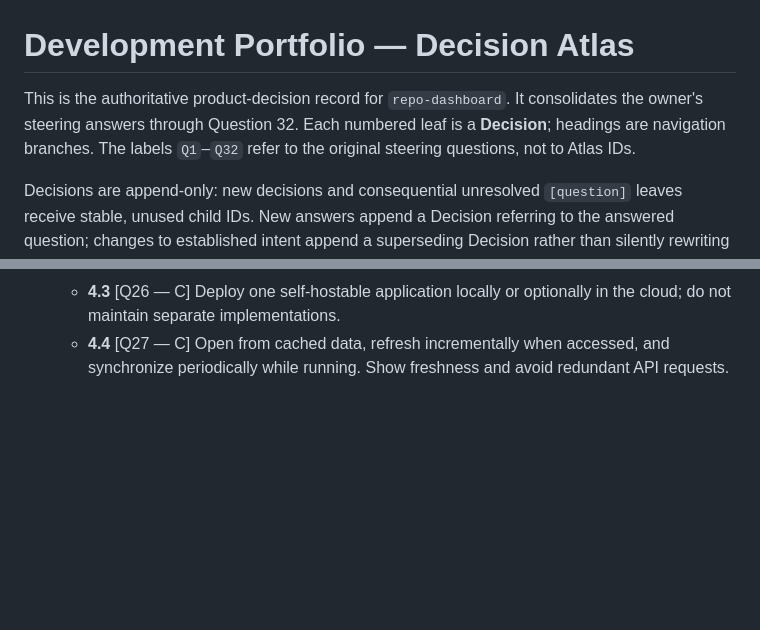
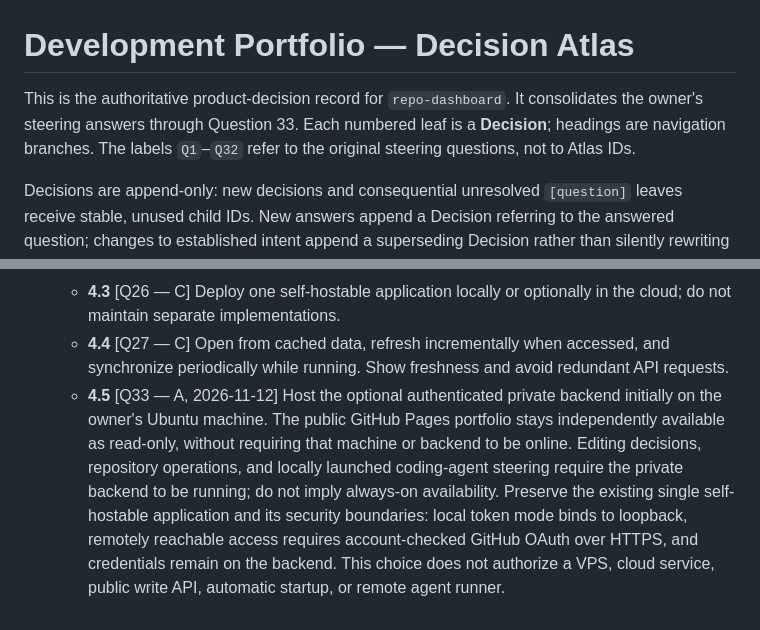
Before and after one commit to moritzbrantner/repo-dashboard, a Markdown page: docs/decisions/atlas.md, 2 parts joined by grey strips. Drawn GitHub-style; blank space fills up the shorter version.

Commit message:
docs: record local Ubuntu backend hosting decision (Q33)

```diff
--- a/docs/decisions/atlas.md
+++ b/docs/decisions/atlas.md
@@ -1,6 +1,6 @@
 # Development Portfolio — Decision Atlas
 
-This is the authoritative product-decision record for `repo-dashboard`. It consolidates the owner's steering answers through Question 32. Each numbered leaf is a **Decision**; headings are navigation branches. The labels `Q1`–`Q32` refer to the original steering questions, not to Atlas IDs.
+This is the authoritative product-decision record for `repo-dashboard`. It consolidates the owner's steering answers through Question 33. Each numbered leaf is a **Decision**; headings are navigation branches. The labels `Q1`–`Q32` refer to the original steering questions, not to Atlas IDs.
 
 Decisions are append-only: new decisions and consequential unresolved `[question]` leaves receive stable, unused child IDs. New answers append a Decision referring to the answered question; changes to established intent append a superseding Decision rather than silently rewriting old entries. GitHub issues own implementation and native dependencies; this Atlas owns product intent. Progress statistics are derived, not a second source of truth.
 
@@ -40,3 +40,4 @@ Decisions are append-only: new decisions and consequential unresolved `[question
   - **4.2** [Q25 — A] The initial application is personal and private, with GitHub authentication and repository access controls.
   - **4.3** [Q26 — C] Deploy one self-hostable application locally or optionally in the cloud; do not maintain separate implementations.
   - **4.4** [Q27 — C] Open from cached data, refresh incrementally when accessed, and synchronize periodically while running. Show freshness and avoid redundant API requests.
+  - **4.5** [Q33 — A, 2026-11-12] Host the optional authenticated private backend initially on the owner's Ubuntu machine. The public GitHub Pages portfolio stays independently available as read-only, without requiring that machine or backend to be online. Editing decisions, repository operations, and locally launched coding-agent steering require the private backend to be running; do not imply always-on availability. Preserve the existing single self-hostable application and its security boundaries: local token mode binds to loopback, remotely reachable access requires account-checked GitHub OAuth over HTTPS, and credentials remain on the backend. This choice does not authorize a VPS, cloud service, public write API, automatic startup, or remote agent runner.
```
